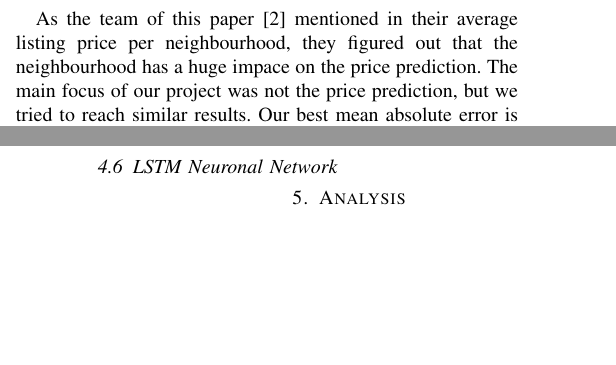
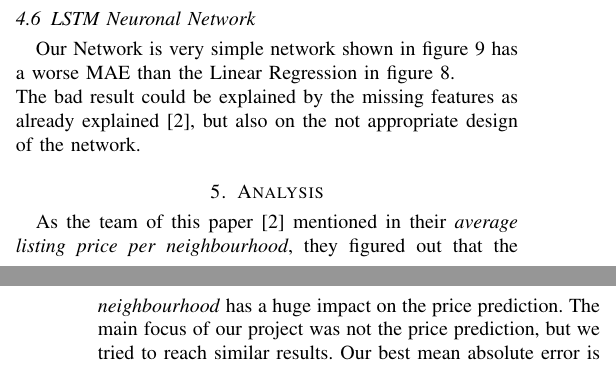
Before and after one commit to Mavengence/Kaggle-Seattle-Airbnb-Analysis-IS4861-Assignment, a LaTeX paper (report/MLB_Paper.tex): two parts of the columns of pages 4 and 6 of 8 before the commit and two parts of the columns of pages 5 and 6 of 8 after it, joined at a grey line, cut so that both start at the same text, the shorter picture padded with empty space. Compiled offline with pdfLaTeX.

Commit message:
Latest update

```diff
--- a/report/MLB_Paper.tex
+++ b/report/MLB_Paper.tex
@@ -177,10 +177,6 @@ While in January only half of the apartments have been occupied, the number of r
 
 \section{Models}
 
-As the team of this paper \cite{RN1} mentioned in their average listing price per neighbourhood, they figured out that the neighbourhood has a huge impace on the price prediction. The main focus of our project was not the price prediction, but we tried to reach similar results. Our best mean absolute error is the linear regression with 43.89\$ \ref{linear_regression}. The neural network scores best for their prediction with a score of 35–32\$ \cite{RN1}. \\
-We didn't have the capacity to transform the categorical neighbourhood feature into a numerical one and try-out multiple neural networks. \\
-Our deviation of 10\$ from their best result can be explained by that.
-
 \subsection{Natural Language Processing}
 NLP stands for natural language processing. We can use this technique to process and analyze natural language data from the reviews of our dataset. NLP breaks down language into tinier, elemental pieces, trying to understand the relationships between the pieces and explore how the pieces are related together to generate meanings and conclusions out of it. To perform analysis, we encounter plenty of steps called the preprocessing. Most of this steps can be solved with multiple python packages. We decided to use the NLTK package, because it provides an easy to use dashboard and contains all of the required preprocessing methods.
 The preprocessing steps for transforming the reviews into Wordclouds are below with exactly this sequence of steps:
@@ -269,4 +265,6 @@ Of course these assumptions of independence are rarely true, which may explain w
 Up to this point we have said nothing about the distribution of each feature. In other words, we have left \(p(f_i|c)\) undefined. The term Multinomial Naive Bayes simply lets us know that each \(p(f_i|c)\) is a multinomial distribution, rather than some other distribution. This works well for data which can easily be turned into counts, such as word counts in text.
 \subsection{LSTM Neuronal Network}
 
+Our Network is very simple network shown in figure \ref{lstm} has a worse MAE than the Linear Regression in figure \ref{nn}. \\
+The bad result could be explained by the missing features as already explained \cite{RN1}, but also on the not appropriate design of the network.
 
@@ -273,5 +282,12 @@ Up to this point we have said nothing about the distribution of each feature. In
+  \end{center}
+\end{figure}
 
 \section{Analysis}
+
+As the team of this paper \cite{RN1} mentioned in their \textit{average listing price per neighbourhood}, they figured out that the \textit{neighbourhood} has a huge impact on the price prediction. The main focus of our project was not the price prediction, but we tried to reach similar results. Our best mean absolute error is the linear regression with 43.89\$ \ref{linear_regression}. The neural network scores best for their prediction with a score of 35–32\$ \cite{RN1}. \\
+We didn't have the capacity to transform the categorical neighbourhood feature into a numerical one and try-out multiple neural networks. \\
+Our deviation of 10\$ from their best result can be explained by that.
+
 \subsection{Which facts lessors need to address in their description to raise the interest of potential customer, who ‘fit’ the vibe of the neighborhood and set their focus on the same aspects as former customers of these apartments?}
 In order to know what words the lessors are supposed to use in the description, we take a look at the reviews with a wordcloud. The bigger the words in the wordcloud, the more often the word was used. For example, if the customers often write the word walk in the reviews due to informing what was in walking distance of the Airbnb, the work walk will be big in the wordcloud.
 To answer this question the six most reviewed cities Capitol Hill, Ballard, Queen Anne, Belltown, Minor, Wallingford were analyzed. First, you can see that all cities have the words walk, park and restaurant written in big. The word “downtown” is also used often. For minor, the word “lake” is very important. The rest of the words indicate that words like minute, shop, market are used often by customers. Interestingly, the word “Washington” is important for the cities Minor and Capitol Hill.
```
Also changed, not shown: report/photo/nn.png (added), report/MLB_Paper.tex (11 more changed lines), 1 other file.
